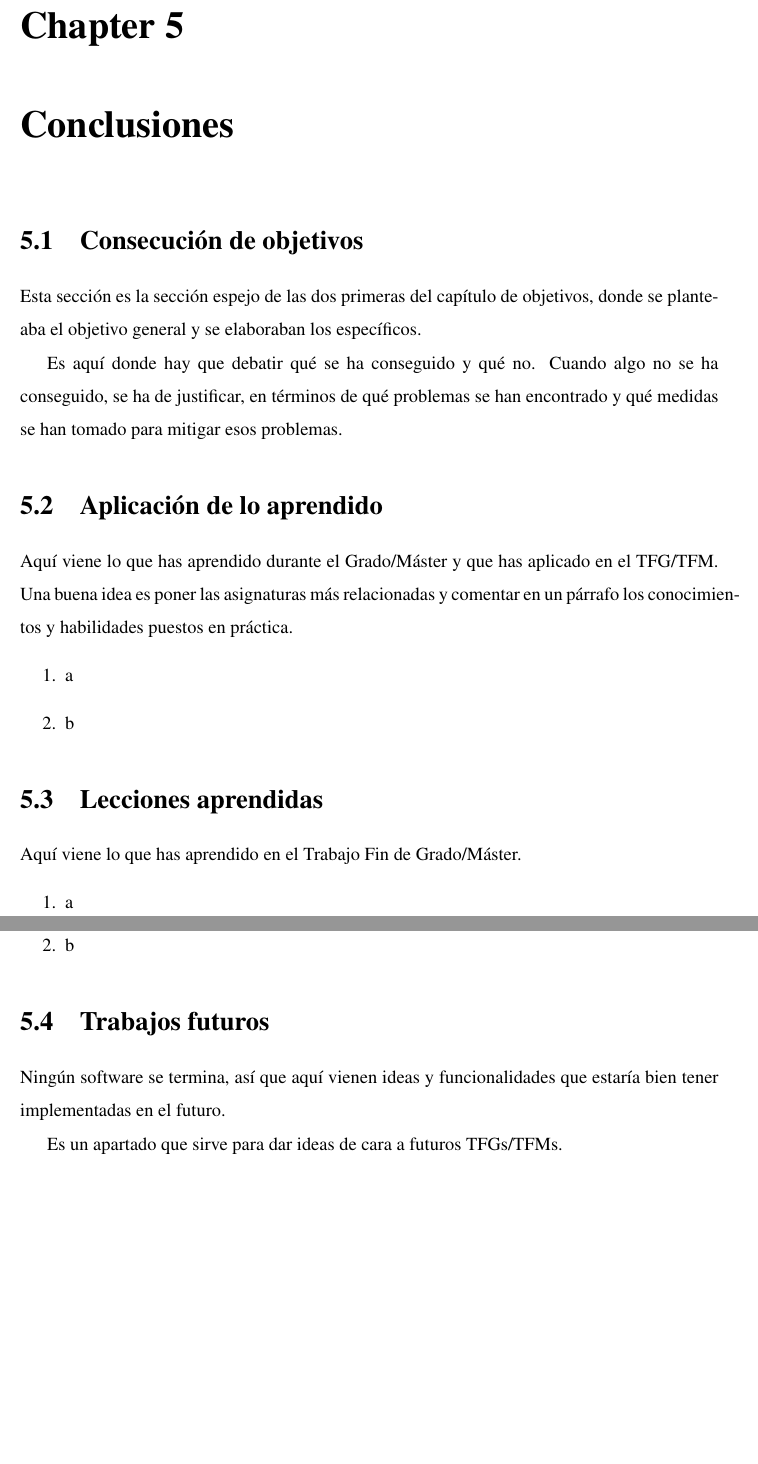
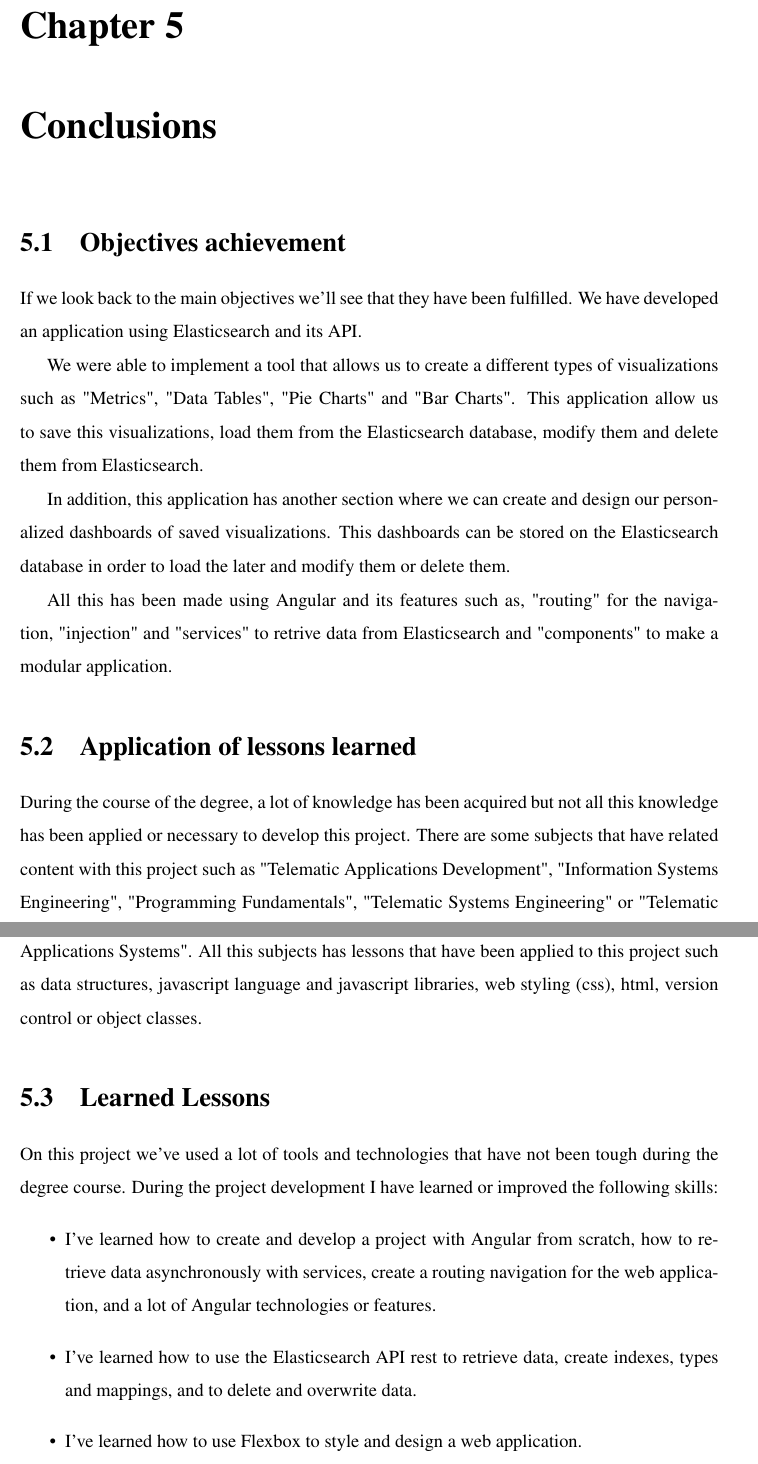
Before and after one commit to islimane/Angular-ElasticSearch-Dashboard_Interface, a LaTeX thesis (plantilla-memoria/memoria.tex): two parts of pages 75 and 76 of 79 before the commit and two parts of pages 75 and 76 of 81 after it, joined at a grey line, cut so that both start at the same text, the shorter picture padded with empty space. Compiled offline with pdfLaTeX.

Commit message:
Finished 'Objectives' and 'Conclusions' chapters.

```diff
--- a/plantilla-memoria/memoria.tex
+++ b/plantilla-memoria/memoria.tex
@@ -131,6 +131,7 @@
 \author{Ismael Slimane Zubillaga}
 
 \renewcommand{\baselinestretch}{1.5}  %% Interlineado
+\Urlmuskip=0mu plus 2mu
 
 \begin{document}
 
@@ -1824,44 +1845,44 @@
 %%%%%%%%%%%%%%%%%%%%%%%%%%%%%%%%%%%%%%%%%%%%%%%%%%%%%%%%%%%%%%%%%%%%%%%%%%%%%%%%
 
 \cleardoublepage
-\chapter{Conclusiones}
-\label{chap:conclusiones}
-
-
-\section{Consecución de objetivos}
-\label{sec:consecucion-objetivos}
-
-Esta sección es la sección espejo de las dos primeras del capítulo de objetivos, donde se planteaba el objetivo general y se elaboraban los específicos.
-
-Es aquí donde hay que debatir qué se ha conseguido y qué no.
-Cuando algo no se ha conseguido, se ha de justificar, en términos de qué problemas se han encontrado y qué medidas se han tomado para mitigar esos problemas.
-
-
-\section{Aplicación de lo aprendido}
-\label{sec:aplicacion}
-
-Aquí viene lo que has aprendido durante el Grado/Máster y que has aplicado en el TFG/TFM. Una buena idea es poner las asignaturas más relacionadas y comentar en un párrafo los conocimientos y habilidades puestos en práctica.
-
-\begin{enumerate}
-  \item a
-  \item b
-\end{enumerate}
-
-
-\section{Lecciones aprendidas}
-\label{sec:lecciones_aprendidas}
-
-Aquí viene lo que has aprendido en el Trabajo Fin de Grado/Máster.
-
-\begin{enumerate}
-  \item a
-  \item b
-\end{enumerate}
-
-
-\section{Trabajos futuros}
-\label{sec:trabajos_futuros}
-
-Ningún software se termina, así que aquí vienen ideas y funcionalidades que estaría bien tener implementadas en el futuro.
-
-Es un apartado que sirve para dar ideas de cara a futuros TFGs/TFMs.
+\chapter{Conclusions}
+\label{chap:conclusions}
+
+\section{Objectives achievement}
+\label{sec:objectives-achievement}
+
+If we look back to the main objectives we'll see that they have been fulfilled. We have developed an application using Elasticsearch and its API.
+
+We were able to implement a tool that allows us to create a different types of visualizations such as "Metrics", "Data Tables", "Pie Charts" and "Bar Charts". This application allow us to save this visualizations, load them from the Elasticsearch database, modify them and delete them from Elasticsearch.
+
+In addition, this application has another section where we can create and design our personalized dashboards of saved visualizations. This dashboards can be stored on the Elasticsearch database in order to load the later and modify them or delete them.
+
+All this has been made using Angular and its features such as, "routing" for the navigation, "injection" and "services" to retrive data from Elasticsearch and "components" to make a modular application.
+
+%Esta sección es la sección espejo de las dos primeras del capítulo de objetivos, donde se planteaba el objetivo general y se elaboraban los específicos.
+
+%Es aquí donde hay que debatir qué se ha conseguido y qué no.
+%Cuando algo no se ha conseguido, se ha de justificar, en términos de qué problemas se han encontrado y qué medidas se han tomado para mitigar esos problemas.
+
+
+\section{Application of lessons learned}
+\label{sec:application-of-lessons-learned}
+During the course of the degree, a lot of knowledge has been acquired but not all this knowledge has been applied or necessary to develop this project. There are some subjects that have related content with this project such as "Telematic Applications Development", "Information Systems Engineering", "Programming Fundamentals", "Telematic Systems Engineering" or "Telematic Applications Systems". All this subjects has lessons that have been applied to this project such as data structures, javascript language and javascript libraries, web styling (css), html, version control or object classes.
+
+%Aquí viene lo que has aprendido durante el Grado/Máster y que has aplicado en el TFG/TFM. Una buena idea es poner las asignaturas más relacionadas y comentar en un párrafo los conocimientos y habilidades puestos en práctica.
+
+%\begin{enumerate}
+%  \item a
+%  \item b
+%\end{enumerate}
+
+
+\section{Learned Lessons}
+\label{sec:learned-lessons}
+
+On this project we've used a lot of tools and technologies that have not been tough during the degree course. During the project development I have learned or improved the following skills:
+\begin{itemize}
+    \item I've learned how to create and develop a project with Angular from scratch, how to retrieve data asynchronously with services, create a routing navigation for the web application, and a lot of Angular technologies or features.
+    \item I've learned how to use the Elasticsearch API rest to retrieve data, create indexes, types and mappings, and to delete and overwrite data.
+    \item I've learned how to use Flexbox to style and design a web application.
+    \item I've learned how to use SASS to style a web application making the code more readable and simplified.
```
Also changed, not shown: plantilla-memoria/memoria.pdf, plantilla-memoria/memoria.tex (66 more changed lines).
